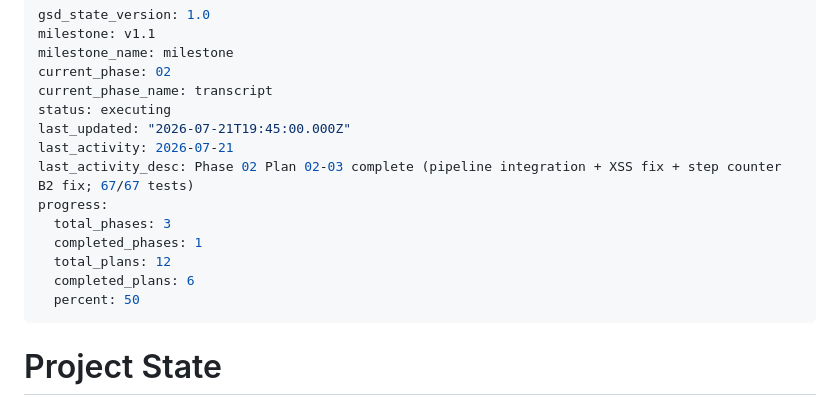
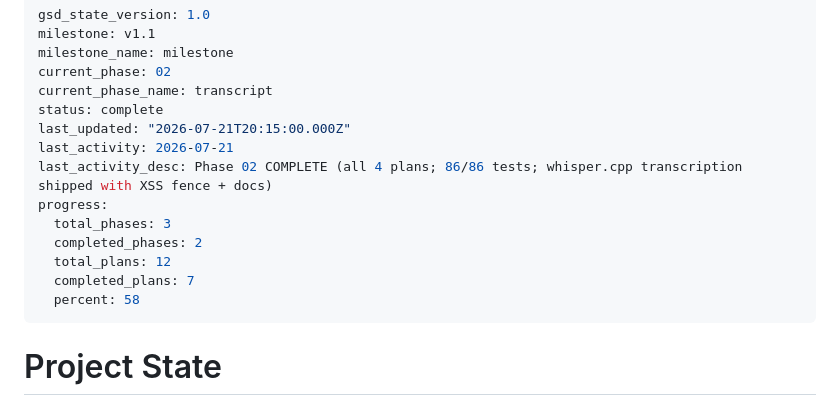
Before and after one commit to Mukhar/LOCALOCR, a Markdown page: .planning/STATE.md, the part around the change. Rendered like a GitHub page.

Commit message:
chore(02-04): actually advance STATE.md to Phase 2 complete (7/12, 58%)
The prior commit added the SUMMARY.md but the STATE.md replace
silently failed due to content drift (my old_str missed a timestamp
line). This commit lands the real STATE update:

  completed_phases: 1 -> 2
  completed_plans:  6 -> 7
  percent: 50 -> 58
  status: executing -> complete
  last_activity_desc: reflects Phase 02 wrap

```diff
--- a/.planning/STATE.md
+++ b/.planning/STATE.md
@@ -4,16 +4,16 @@ milestone: v1.1
 milestone_name: milestone
 current_phase: 02
 current_phase_name: transcript
-status: executing
-last_updated: "2026-07-21T19:45:00.000Z"
+status: complete
+last_updated: "2026-07-21T20:15:00.000Z"
 last_activity: 2026-07-21
-last_activity_desc: Phase 02 Plan 02-03 complete (pipeline integration + XSS fix + step counter B2 fix; 67/67 tests)
+last_activity_desc: Phase 02 COMPLETE (all 4 plans; 86/86 tests; whisper.cpp transcription shipped with XSS fence + docs)
 progress:
   total_phases: 3
-  completed_phases: 1
+  completed_phases: 2
   total_plans: 12
-  completed_plans: 6
-  percent: 50
+  completed_plans: 7
+  percent: 58
 ---
 
 # Project State
```
